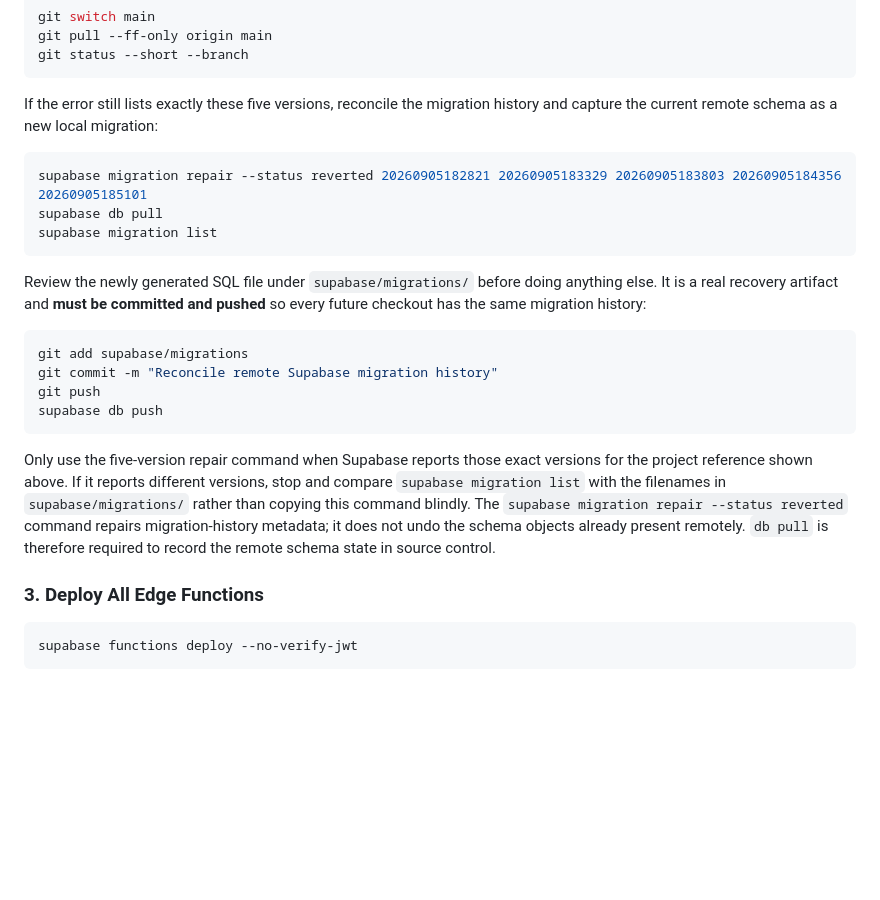
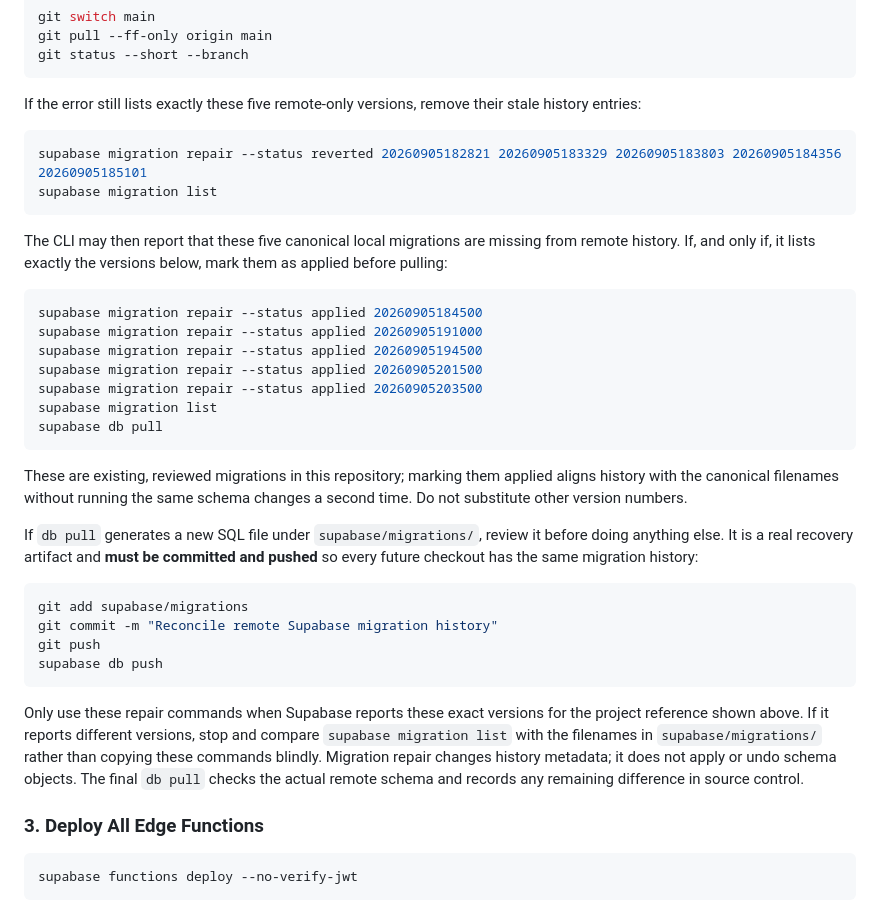
Before and after one commit to bigskima/Cot-church-Project, a Markdown page: DEPLOYMENT_AND_SECRETS_GUIDE.md, the part around the change. GitHub-like rendering; blank space fills up the shorter version.

Commit message:
Complete Supabase migration history reconciliation

````diff
--- a/DEPLOYMENT_AND_SECRETS_GUIDE.md
+++ b/DEPLOYMENT_AND_SECRETS_GUIDE.md
@@ -41,18 +41,35 @@ git pull --ff-only origin main
 git status --short --branch
 ```
 
-If the error still lists exactly these five versions, reconcile the migration
-history and capture the current remote schema as a new local migration:
+If the error still lists exactly these five remote-only versions, remove their
+stale history entries:
 
 ```powershell
 supabase migration repair --status reverted 20260905182821 20260905183329 20260905183803 20260905184356 20260905185101
-supabase db pull
 supabase migration list
 ```
 
-Review the newly generated SQL file under `supabase/migrations/` before doing
-anything else. It is a real recovery artifact and **must be committed and pushed**
-so every future checkout has the same migration history:
+The CLI may then report that these five canonical local migrations are missing
+from remote history. If, and only if, it lists exactly the versions below, mark
+them as applied before pulling:
+
+```powershell
+supabase migration repair --status applied 20260905184500
+supabase migration repair --status applied 20260905191000
+supabase migration repair --status applied 20260905194500
+supabase migration repair --status applied 20260905201500
+supabase migration repair --status applied 20260905203500
+supabase migration list
+supabase db pull
+```
+
+These are existing, reviewed migrations in this repository; marking them applied
+aligns history with the canonical filenames without running the same schema
+changes a second time. Do not substitute other version numbers.
+
+If `db pull` generates a new SQL file under `supabase/migrations/`, review it
+before doing anything else. It is a real recovery artifact and **must be committed
+and pushed** so every future checkout has the same migration history:
 
 ```powershell
 git add supabase/migrations
@@ -61,14 +78,12 @@ git push
 supabase db push
 ```
 
-Only use the five-version repair command when Supabase reports those exact
-versions for the project reference shown above. If it reports different versions,
-stop and compare `supabase migration list` with the filenames in
-`supabase/migrations/` rather than copying this command blindly. The
-`supabase migration repair --status reverted` command repairs migration-history
-metadata; it does not undo the schema objects already present remotely. `db pull`
-is therefore required to
-record the remote schema state in source control.
+Only use these repair commands when Supabase reports these exact versions for the
+project reference shown above. If it reports different versions, stop and compare
+`supabase migration list` with the filenames in `supabase/migrations/` rather than
+copying these commands blindly. Migration repair changes history metadata; it does
+not apply or undo schema objects. The final `db pull` checks the actual remote
+schema and records any remaining difference in source control.
 
 ### 3. Deploy All Edge Functions
 ```bash
````
